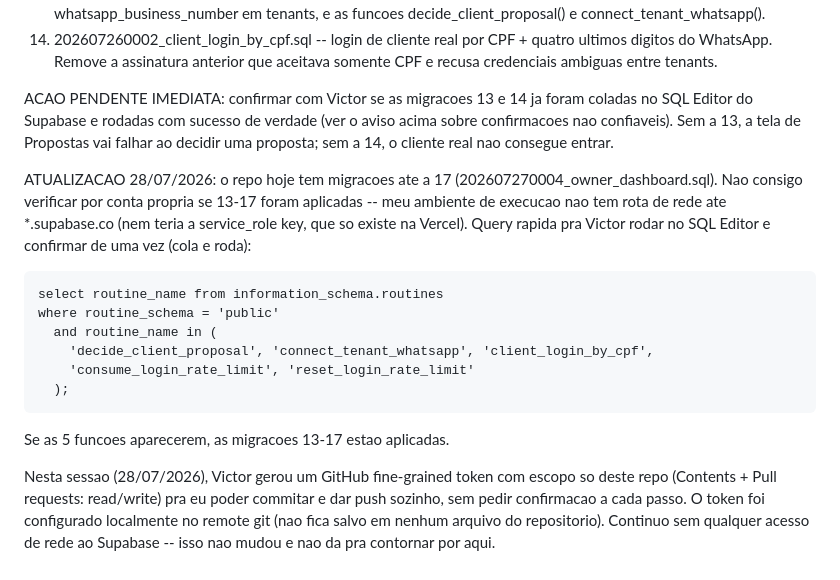
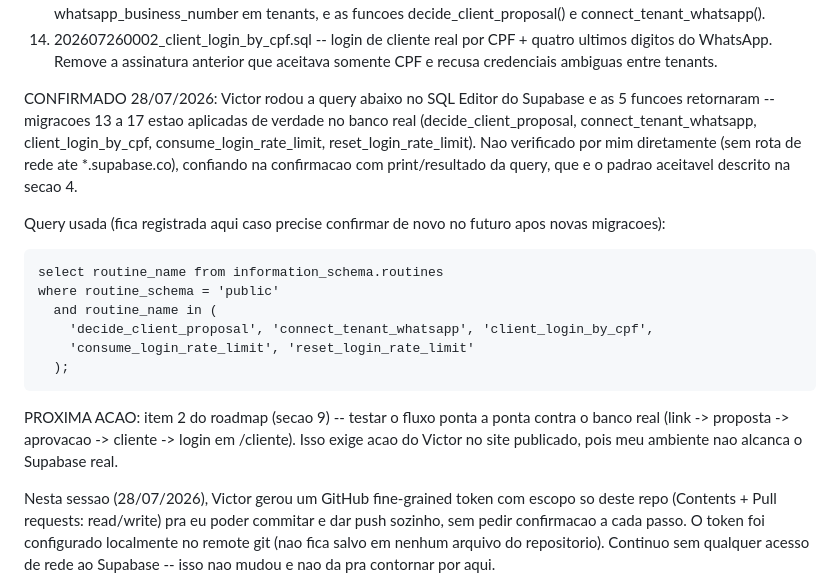
Before and after one commit to vitinhuss18-art/control-premium, a Markdown page: HANDOFF.md, the part around the change. GitHub-like rendering.

Commit message:
docs: confirma migrations 13-17 aplicadas no Supabase real

```diff
--- a/HANDOFF.md
+++ b/HANDOFF.md
@@ -107,16 +107,15 @@ onde possivel):
     ultimos digitos do WhatsApp. Remove a assinatura anterior que aceitava somente CPF
     e recusa credenciais ambiguas entre tenants.
 
-ACAO PENDENTE IMEDIATA: confirmar com Victor se as migracoes 13 e 14 ja foram coladas no
-SQL Editor do Supabase e rodadas com sucesso de verdade (ver o aviso acima sobre
-confirmacoes nao confiaveis). Sem a 13, a tela de Propostas vai falhar ao decidir uma
-proposta; sem a 14, o cliente real nao consegue entrar.
+CONFIRMADO 28/07/2026: Victor rodou a query abaixo no SQL Editor do Supabase e as 5
+funcoes retornaram -- migracoes 13 a 17 estao aplicadas de verdade no banco real
+(decide_client_proposal, connect_tenant_whatsapp, client_login_by_cpf,
+consume_login_rate_limit, reset_login_rate_limit). Nao verificado por mim diretamente
+(sem rota de rede ate *.supabase.co), confiando na confirmacao com print/resultado da
+query, que e o padrao aceitavel descrito na secao 4.
 
-ATUALIZACAO 28/07/2026: o repo hoje tem migracoes ate a 17
-(202607270004_owner_dashboard.sql). Nao consigo verificar por conta propria se 13-17
-foram aplicadas -- meu ambiente de execucao nao tem rota de rede ate *.supabase.co (nem
-teria a service_role key, que so existe na Vercel). Query rapida pra Victor rodar no SQL
-Editor e confirmar de uma vez (cola e roda):
+Query usada (fica registrada aqui caso precise confirmar de novo no futuro apos novas
+migracoes):
 
     select routine_name from information_schema.routines
     where routine_schema = 'public'
@@ -125,7 +124,9 @@ Editor e confirmar de uma vez (cola e roda):
         'consume_login_rate_limit', 'reset_login_rate_limit'
       );
 
-Se as 5 funcoes aparecerem, as migracoes 13-17 estao aplicadas.
+PROXIMA ACAO: item 2 do roadmap (secao 9) -- testar o fluxo ponta a ponta contra o banco
+real (link -> proposta -> aprovacao -> cliente -> login em /cliente). Isso exige acao do
+Victor no site publicado, pois meu ambiente nao alcanca o Supabase real.
 
 Nesta sessao (28/07/2026), Victor gerou um GitHub fine-grained token com escopo so deste
 repo (Contents + Pull requests: read/write) pra eu poder commitar e dar push sozinho, sem
```
